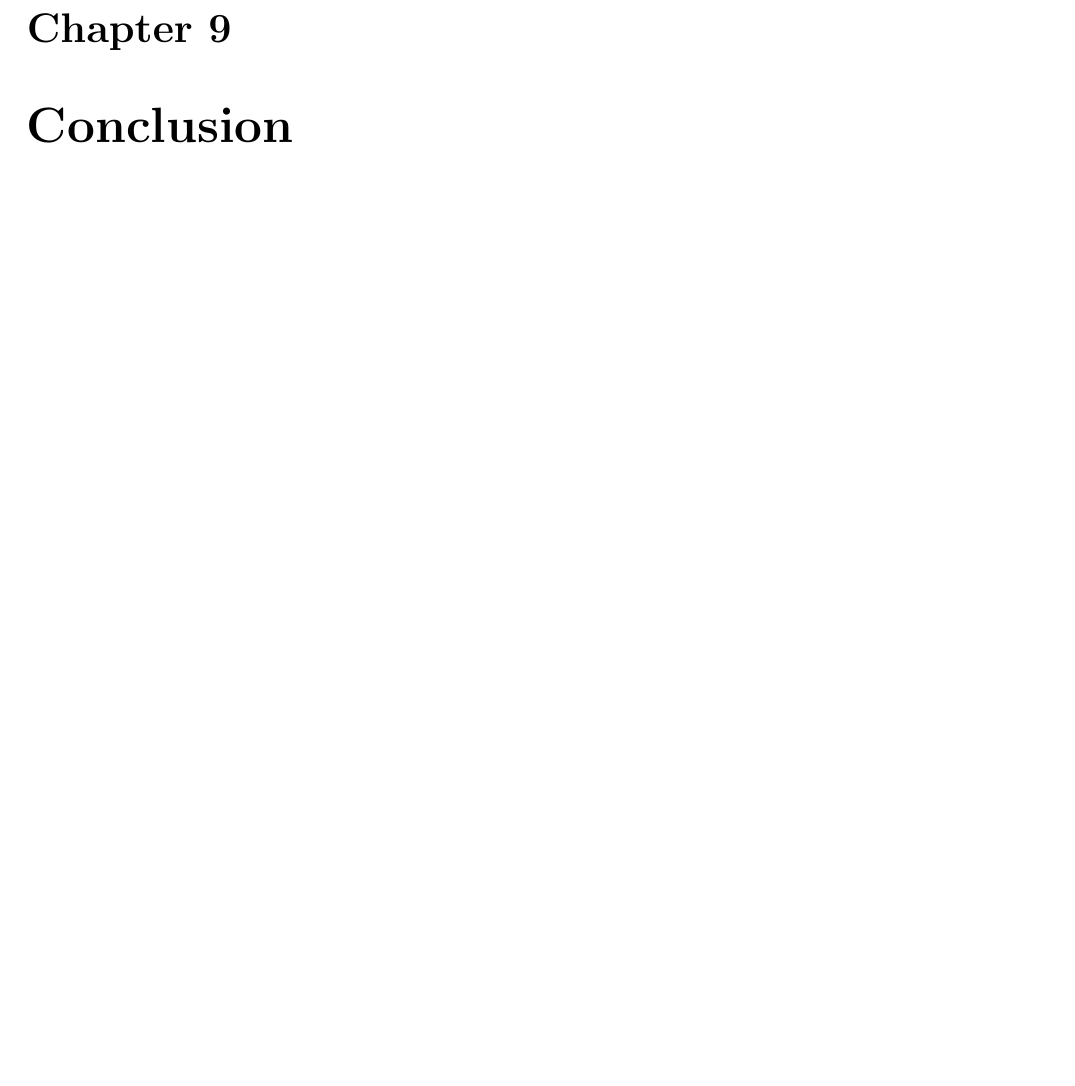
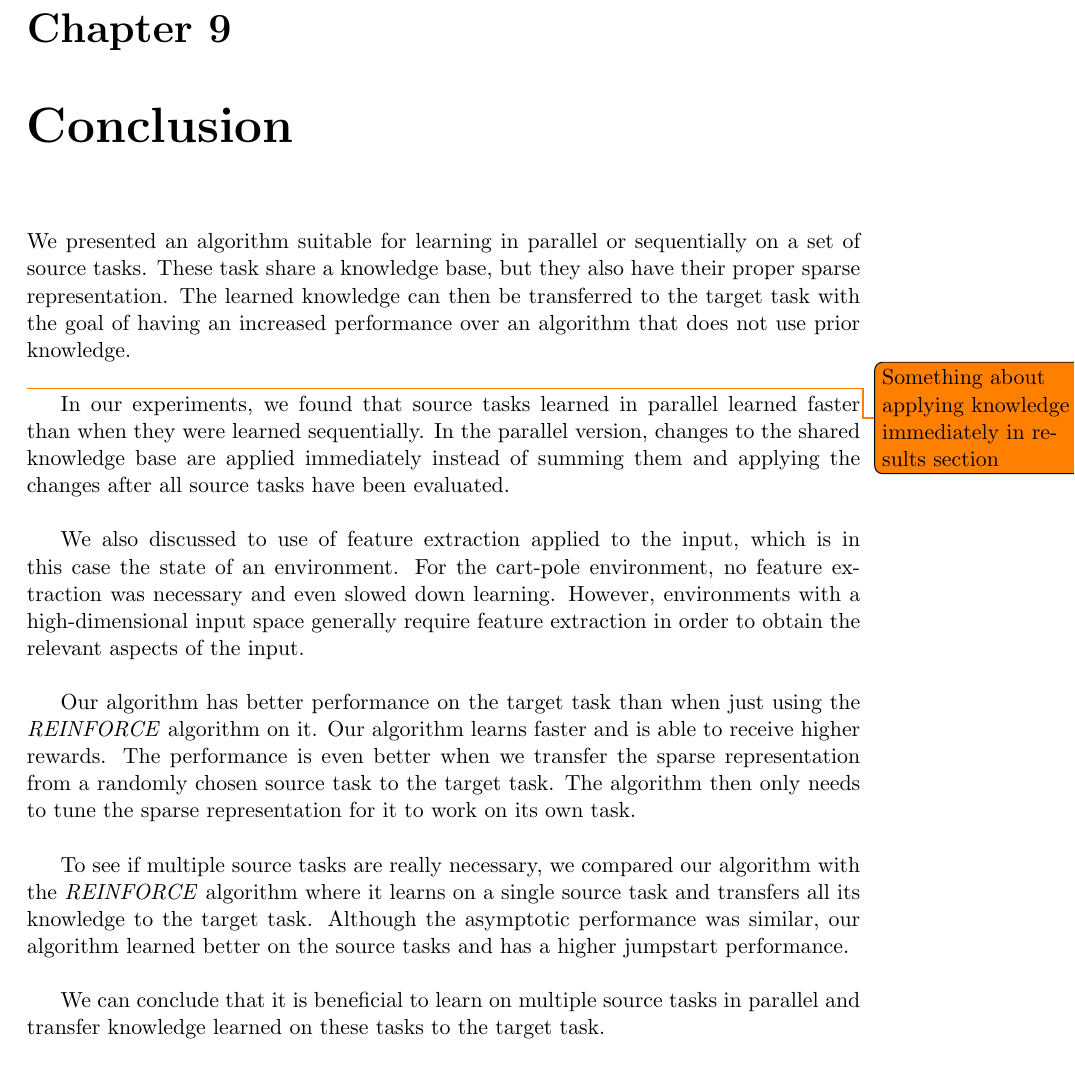
Before and after one commit to arnomoonens/Master-Thesis, a LaTeX thesis (main.tex, which reads conclusion.tex): part of page 92 of 102, cut so that both start at the same text. Compiled offline with pdfLaTeX.

Commit message:
Added conclusion

```diff
--- a/conclusion.tex
+++ b/conclusion.tex
@@ -1 +1,23 @@
 \chapter{Conclusion}
+
+We presented an algorithm suitable for learning in parallel or sequentially on a set of source tasks.
+These task share a knowledge base, but they also have their proper sparse representation.
+The learned knowledge can then be transferred to the target task with the goal of having an increased performance over an algorithm that does not use prior knowledge.\\
+
+\todo{Something about applying knowledge immediately in results section}
+In our experiments, we found that source tasks learned in parallel learned faster than when they were learned sequentially.
+In the parallel version, changes to the shared knowledge base are applied immediately instead of summing them and applying the changes after all source tasks have been evaluated.\\
+
+We also discussed to use of feature extraction applied to the input, which is in this case the state of an environment.
+For the cart-pole environment, no feature extraction was necessary and even slowed down learning.
+However, environments with a high-dimensional input space generally require feature extraction in order to obtain the relevant aspects of the input.\\
+
+Our algorithm has better performance on the target task than when just using the \textit{REINFORCE} algorithm on it.
+Our algorithm learns faster and is able to receive higher rewards.
+The performance is even better when we transfer the sparse representation from a randomly chosen source task to the target task.
+The algorithm then only needs to tune the sparse representation for it to work on its own task.\\
+
+To see if multiple source tasks are really necessary, we compared our algorithm with the \textit{REINFORCE} algorithm where it learns on a single source task and transfers all its knowledge to the target task.
+Although the asymptotic performance was similar, our algorithm learned better on the source tasks and has a higher jumpstart performance.\\
+
+We can conclude that it is beneficial to learn on multiple source tasks in parallel and transfer knowledge learned on these tasks to the target task.
```
